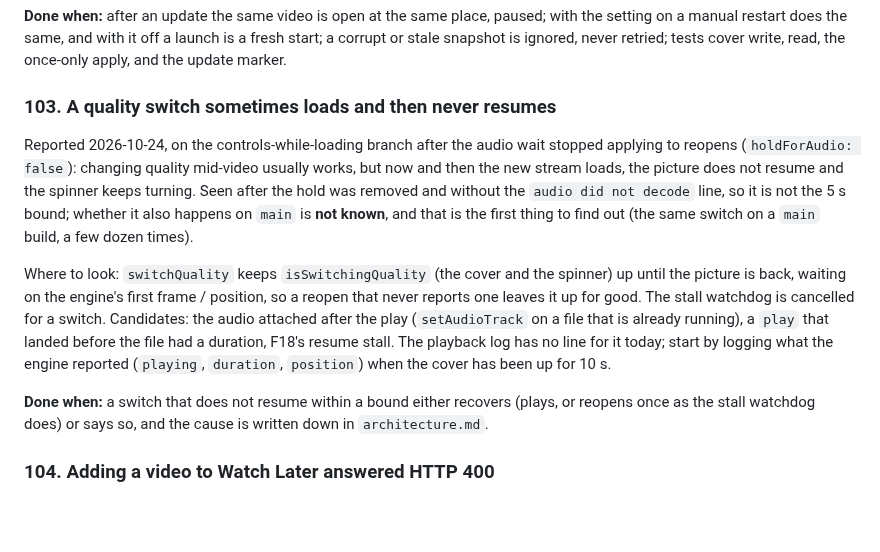
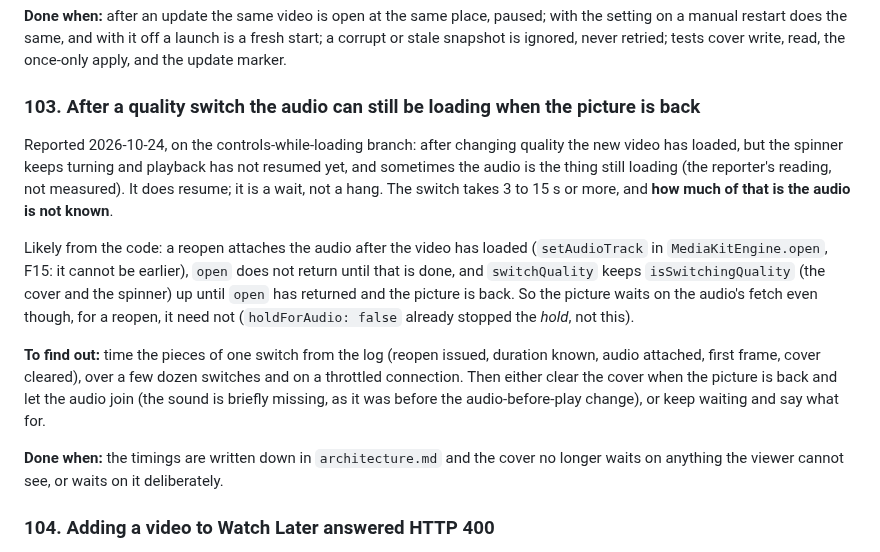
Before and after one commit to LordLux/rill, a Markdown page: docs/todo.md, the part around the change. Rendered like a GitHub page; blank space fills up the shorter version.

Commit message:
docs(todo): 103 is the audio still loading after a quality switch, not a stall

```diff
--- a/docs/todo.md
+++ b/docs/todo.md
@@ -1301,24 +1301,26 @@ setting on a manual restart does the same, and with it off a launch is a fresh s
 corrupt or stale snapshot is ignored, never retried; tests cover write, read, the once-only
 apply, and the update marker.
 
-### 103. A quality switch sometimes loads and then never resumes
-
-Reported 2026-10-24, on the controls-while-loading branch after the audio wait stopped applying to
-reopens (`holdForAudio: false`): changing quality mid-video usually works, but now and then the new
-stream loads, the picture does not resume and the spinner keeps turning. Seen after the hold was
-removed and without the `audio did not decode` line, so it is not the 5 s bound; whether it also
-happens on `main` is **not known**, and that is the first thing to find out (the same switch on a
-`main` build, a few dozen times).
-
-Where to look: `switchQuality` keeps `isSwitchingQuality` (the cover and the spinner) up until the
-picture is back, waiting on the engine's first frame / position, so a reopen that never reports one
-leaves it up for good. The stall watchdog is cancelled for a switch. Candidates: the audio attached
-after the play (`setAudioTrack` on a file that is already running), a `play` that landed before the
-file had a duration, F18's resume stall. The playback log has no line for it today; start by logging
-what the engine reported (`playing`, `duration`, `position`) when the cover has been up for 10 s.
-
-**Done when:** a switch that does not resume within a bound either recovers (plays, or reopens once as
-the stall watchdog does) or says so, and the cause is written down in `architecture.md`.
+### 103. After a quality switch the audio can still be loading when the picture is back
+
+Reported 2026-10-24, on the controls-while-loading branch: after changing quality the new video has
+loaded, but the spinner keeps turning and playback has not resumed yet, and sometimes the audio is
+the thing still loading (the reporter's reading, not measured). It does resume; it is a wait, not a
+hang. The switch takes 3 to 15 s or more, and **how much of that is the audio is not known**.
+
+Likely from the code: a reopen attaches the audio after the video has loaded (`setAudioTrack` in
+`MediaKitEngine.open`, F15: it cannot be earlier), `open` does not return until that is done, and
+`switchQuality` keeps `isSwitchingQuality` (the cover and the spinner) up until `open` has returned
+and the picture is back. So the picture waits on the audio's fetch even though, for a reopen, it
+need not (`holdForAudio: false` already stopped the *hold*, not this).
+
+**To find out:** time the pieces of one switch from the log (reopen issued, duration known, audio
+attached, first frame, cover cleared), over a few dozen switches and on a throttled connection. Then
+either clear the cover when the picture is back and let the audio join (the sound is briefly
+missing, as it was before the audio-before-play change), or keep waiting and say what for.
+
+**Done when:** the timings are written down in `architecture.md` and the cover no longer waits on
+anything the viewer cannot see, or waits on it deliberately.
 
 ### 104. Adding a video to Watch Later answered HTTP 400
 
```
